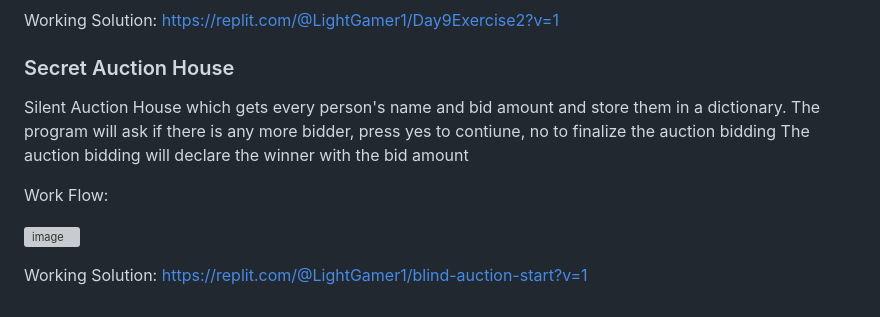
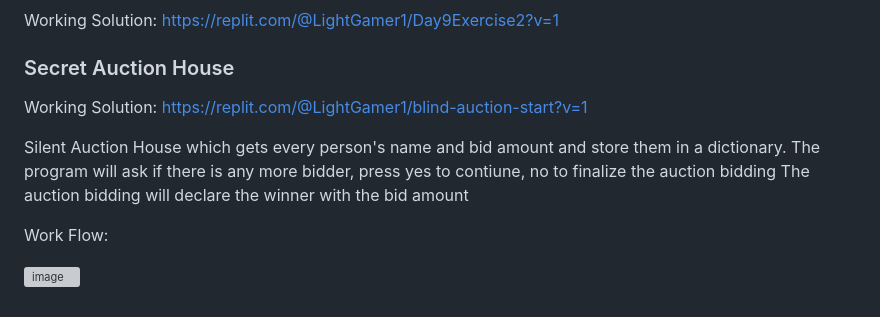
Before and after one commit to AIPracticeUser/100_Days_Of_Python, a Markdown page: Day_9_Secret Auction House Program/README.md, the part around the change. Rendered like a GitHub page; grey boxes are pictures that could not be loaded.

```diff
--- a/Day_9_Secret Auction House Program/README.md
+++ b/Day_9_Secret Auction House Program/README.md
@@ -192,6 +192,8 @@ Working Solution: https://replit.com/@LightGamer1/Day9Exercise2?v=1
 
 ### Secret Auction House
 
+Working Solution: https://replit.com/@LightGamer1/blind-auction-start?v=1
+
 Silent Auction House which gets every person's name and bid amount and store them in a dictionary.
 The program will ask if there is any more bidder, press yes to contiune, no to finalize the auction bidding
 The auction bidding will declare the winner with the bid amount
@@ -200,5 +202,3 @@ Work Flow:
 
 
 ![image](https://user-images.githubusercontent.com/100339175/226159503-f802b0c2-0fca-4dfa-877f-16334f7ddee7.png)
-
-Working Solution: https://replit.com/@LightGamer1/blind-auction-start?v=1
```
